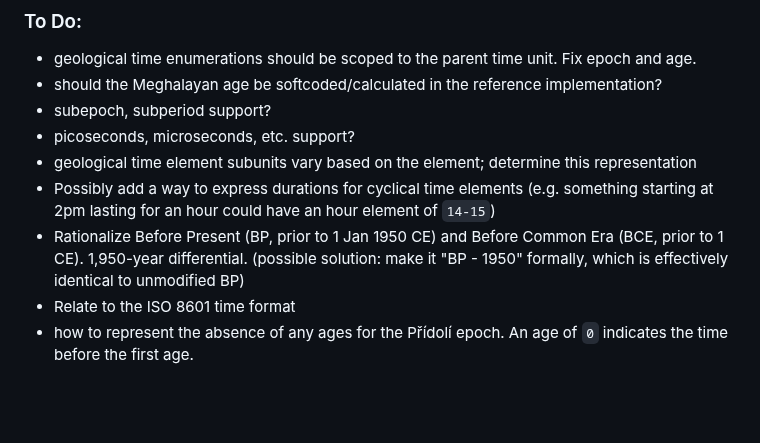
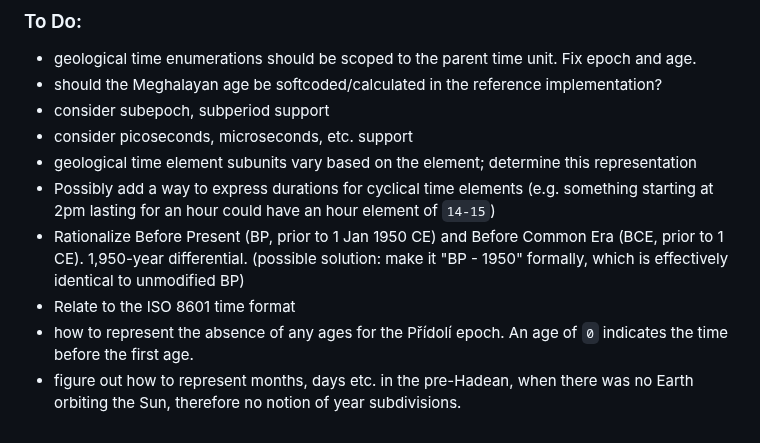
Before and after one commit to geckooooo/absclock, a Markdown page: README.md, the part around the change. Rendered like a GitHub page; blank space fills up the shorter version.

Commit message:
minor copy edits

```diff
--- a/README.md
+++ b/README.md
@@ -181,10 +181,11 @@ To get the current absolute time: `% go run absclock.go`
 ### To Do:
 * geological time enumerations should be scoped to the parent time unit. Fix epoch and age.
 * should the Meghalayan age be softcoded/calculated in the reference implementation?
-* subepoch, subperiod support?
-* picoseconds, microseconds, etc. support?
+* consider subepoch, subperiod support
+* consider picoseconds, microseconds, etc. support
 * geological time element subunits vary based on the element; determine this representation
 * Possibly add a way to express durations for cyclical time elements (e.g. something starting at 2pm lasting for an hour could have an hour element of `14-15`)
 * Rationalize Before Present (BP, prior to 1 Jan 1950 CE) and Before Common Era (BCE, prior to 1 CE). 1,950-year differential. (possible solution: make it "BP - 1950" formally, which is effectively identical to unmodified BP)
 * Relate to the ISO 8601 time format
 * how to represent the absence of any ages for the Přídolí epoch. An age of `0` indicates the time before the first age.
+* figure out how to represent months, days etc. in the pre-Hadean, when there was no Earth orbiting the Sun, therefore no notion of year subdivisions.
```
